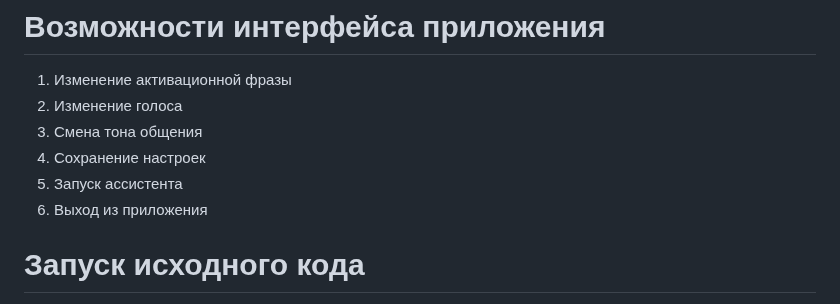
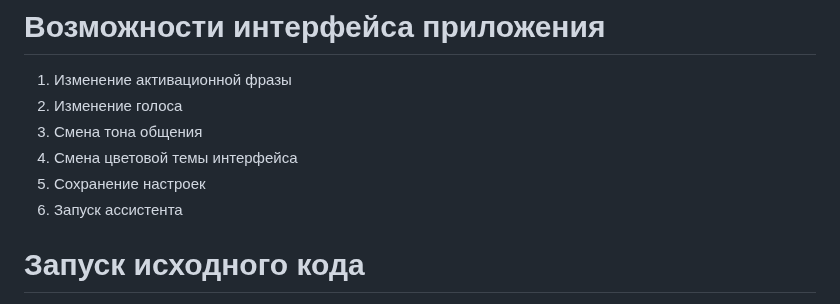
Before and after one commit to maxstepashka/Alpha-voice-assistant, a Markdown page: README.md, the part around the change. Rendered like a GitHub page.

```diff
--- a/README.md
+++ b/README.md
@@ -28,9 +28,9 @@
 1) Изменение активационной фразы
 2) Изменение голоса
 3) Смена тона общения
-4) Сохранение настроек
-5) Запуск ассистента
-6) Выход из приложения
+4) Смена цветовой темы интерфейса
+5) Сохранение настроек
+6) Запуск ассистента
 # Запуск исходного кода
 Это лишь репозиторий с исходным кодом. Если вы хотите установить "Альфу" на свой компьютер, лучше дождитесь готового установщика (Модель Vosk устанавливать будет не нужно, от вас лишь потребуеться установить Python 3.11.4 (или выше) и файлы "Альфы" через удобный установщик, всё остальное установиться автоматически.).
 Поддерживаются только ОС Windows 10 и Windows 11 (Поддержка Windows 11 экспериментальная и не очень стабильная)
```
